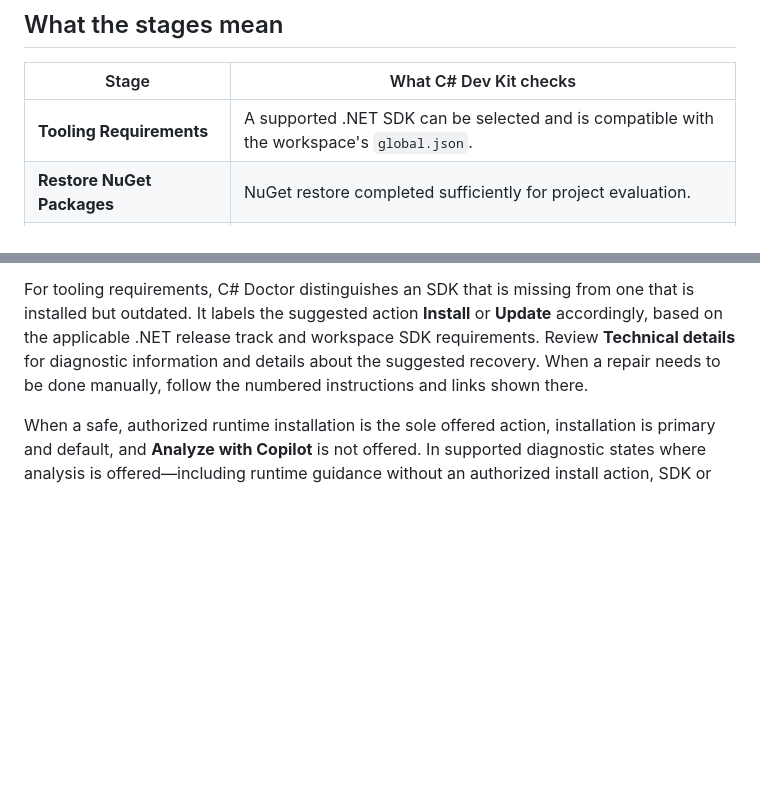
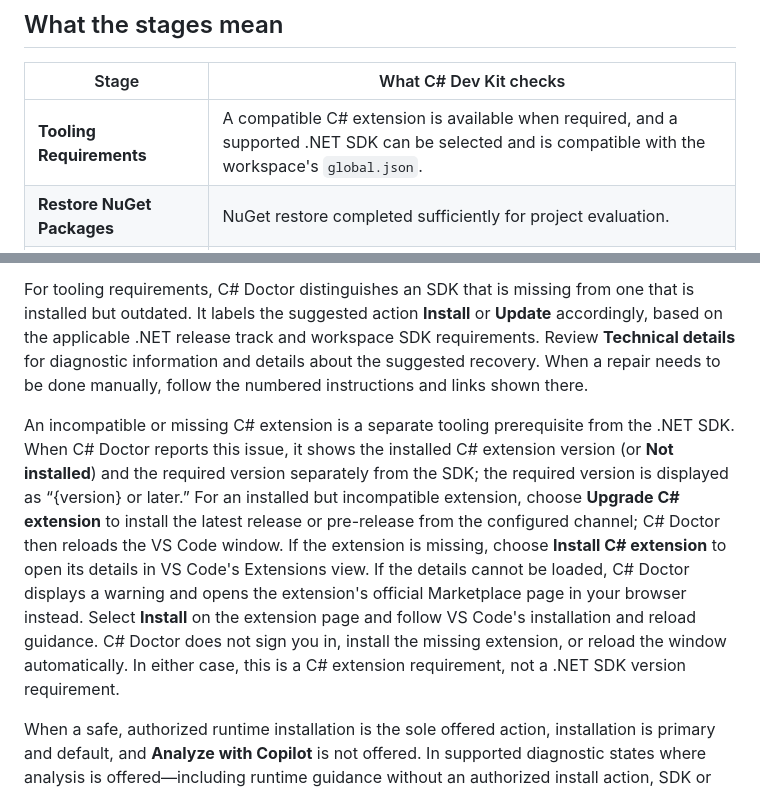
Before and after one commit to microsoft/vscode-dotnettools, a Markdown page: docs/health-check.md, 2 parts joined by grey strips. Rendered like a GitHub page; blank space fills up the shorter version.

Commit message:
Document the C# extension prerequisite in C# Doctor (#3693)
* Document C# extension prerequisite in C# Doctor

Co-authored-by: Copilot App <223556219+Copilot@users.noreply.github.com>

* Clarify missing C# extension installation flow

Co-authored-by: Copilot App <223556219+Copilot@users.noreply.github.com>

---------

Co-authored-by: Copilot App <223556219+Copilot@users.noreply.github.com>

```diff
--- a/docs/health-check.md
+++ b/docs/health-check.md
@@ -59,7 +59,7 @@ To open C# Doctor, run **C#: Check health with C# Doctor** from the Command Pale
 
 | Stage | What C# Dev Kit checks |
 |---|---|
-| **Tooling Requirements** | A supported .NET SDK can be selected and is compatible with the workspace's `global.json`. |
+| **Tooling Requirements** | A compatible C# extension is available when required, and a supported .NET SDK can be selected and is compatible with the workspace's `global.json`. |
 | **Restore NuGet Packages** | NuGet restore completed sufficiently for project evaluation. |
 | **Detect Project Configuration** | C# Dev Kit evaluated the projects and identified their target frameworks. |
 | **Project Runtime Requirements** | The .NET and ASP.NET Core runtimes needed to run, debug, or test the evaluated projects are available. |
@@ -71,6 +71,8 @@ A red **Failed** state blocks that requirement and may block a later stage. An a
 C# Doctor summarizes completed stages and keeps the next recovery action focused on the current issue. If a check is still waiting, the view indicates that it is waiting; if a VS Code reload is needed, it remains explicitly pending until you reload.
 
 For tooling requirements, C# Doctor distinguishes an SDK that is missing from one that is installed but outdated. It labels the suggested action **Install** or **Update** accordingly, based on the applicable .NET release track and workspace SDK requirements. Review **Technical details** for diagnostic information and details about the suggested recovery. When a repair needs to be done manually, follow the numbered instructions and links shown there.
+
+An incompatible or missing C# extension is a separate tooling prerequisite from the .NET SDK. When C# Doctor reports this issue, it shows the installed C# extension version (or **Not installed**) and the required version separately from the SDK; the required version is displayed as “{version} or later.” For an installed but incompatible extension, choose **Upgrade C# extension** to install the latest release or pre-release from the configured channel; C# Doctor then reloads the VS Code window. If the extension is missing, choose **Install C# extension** to open its details in VS Code's Extensions view. If the details cannot be loaded, C# Doctor displays a warning and opens the extension's official Marketplace page in your browser instead. Select **Install** on the extension page and follow VS Code's installation and reload guidance. C# Doctor does not sign you in, install the missing extension, or reload the window automatically. In either case, this is a C# extension requirement, not a .NET SDK version requirement.
 
 When a safe, authorized runtime installation is the sole offered action, installation is primary and default, and **Analyze with Copilot** is not offered. In supported diagnostic states where analysis is offered—including runtime guidance without an authorized install action, SDK or runtime acquisition failures, root-configuration failures, project configuration failures, and after a failed installation—**Analyze with Copilot** is first and default. Available recovery actions, such as **Open output**, **Retry**, or **Recheck workspace**, remain separate, explicit secondary choices.
 
```
